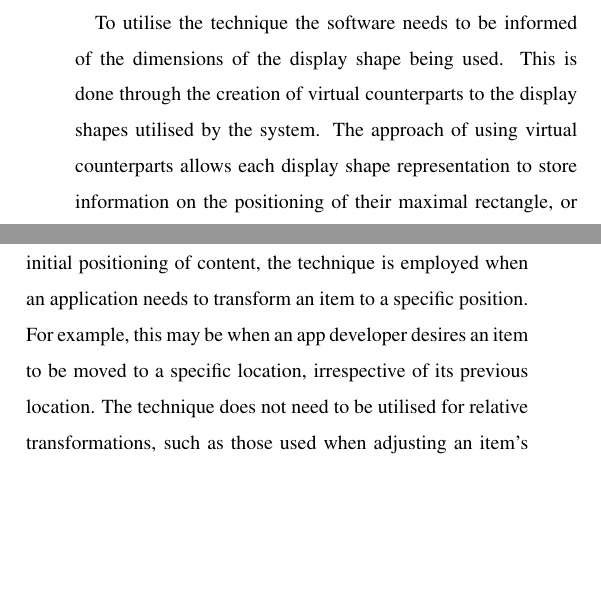
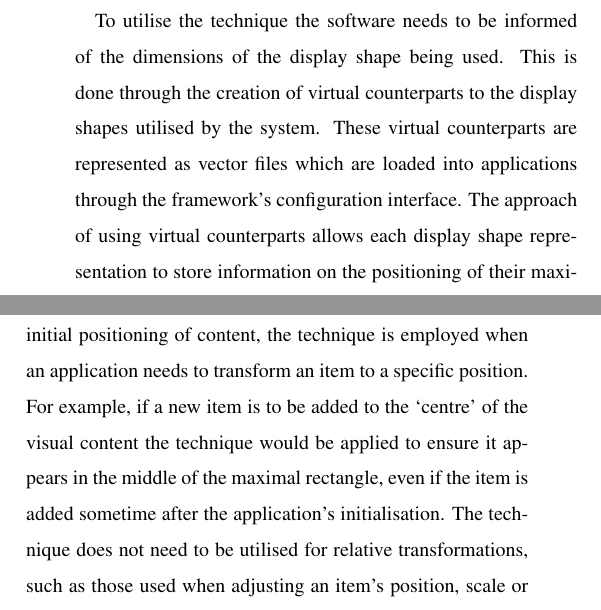
Before and after one commit to tomcrick/CVM2018, a LaTeX paper (DifferentDisplayShapesPaper.tex): two parts of the columns of page 8 of 15, joined at a grey line, cut so that both start at the same text, the shorter picture padded with empty space. Compiled offline with pdfLaTeX.

Commit message:
Issues 7 and 8 resolved
Added a better example of the technique being applied and discussion of the vector files.

```diff
--- a/DifferentDisplayShapesPaper.tex
+++ b/DifferentDisplayShapesPaper.tex
@@ -430,14 +430,13 @@ Being implemented at the framework level allows any of the supported application
 
 To utilise the technique the software needs to be informed of the dimensions of the display shape being used.
 This is done through the creation of virtual counterparts to the display shapes utilised by the system.
-% TODO Discussion of vector files here
+These virtual counterparts are represented as vector files which are loaded into applications through the framework's configuration interface.
 The approach of using virtual counterparts allows each display shape representation to store information on the positioning of their maximal rectangle, or polygon.
 The maximal rectangle can be used by the virtual projection stage of the technique because all the SynergyNet applications are currently built using a rectangular environment.
 
 The technique is implemented in such a way that it is always employed when an application attempts to transform a content item using absolute values.
 This means that, in addition to the initial positioning of content, the technique is employed when an application needs to transform an item to a specific position.
-% TODO Better example here
-For example, this may be when an app developer desires an item to be moved to a specific location, irrespective of its previous location.
+For example, if a new item is to be added to the `centre' of the visual content the technique would be applied to ensure it appears in the middle of the maximal rectangle, even if the item is added sometime after the application's initialisation.
 The technique does not need to be utilised for relative transformations, such as those used when adjusting an item's position, scale or rotation in response to a user gesture.
 
 The SynergyNet framework was adapted to apply a range of borders which would allow the display to emulate different shapes.
```
